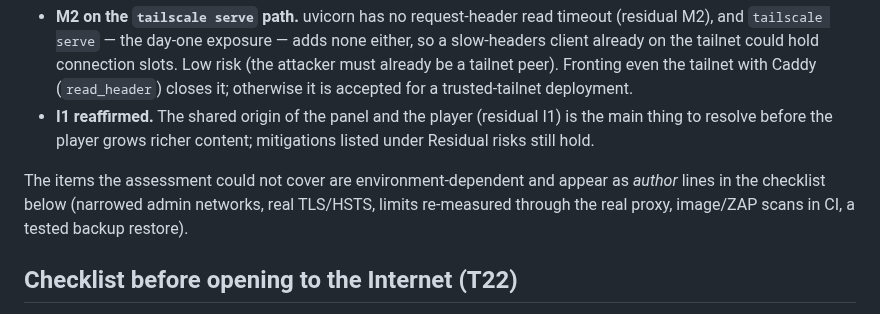
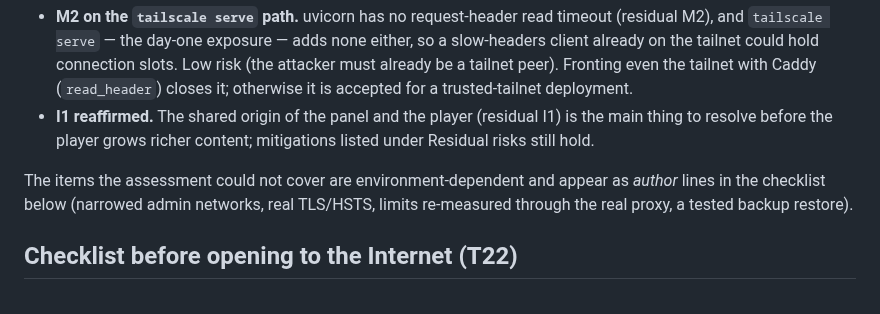
Before and after one commit to qtekfun/UltimateTunes, a Markdown page: SECURITY.md, the part around the change. Drawn GitHub-style.

Commit message:
docs(security): drop the stale ZAP cross-reference
Co-Authored-By: Claude Opus 4.8 <noreply@anthropic.com>
Claude-Session: https://claude.ai/code/session_01HJCVDvo3bJ3BuqgGjwE7fv

```diff
--- a/SECURITY.md
+++ b/SECURITY.md
@@ -82,7 +82,7 @@ An adversarial assessment of 1.0.0-rc.4, requested before public exposure. Two i
 - **M2 on the `tailscale serve` path.** uvicorn has no request-header read timeout (residual M2), and `tailscale serve` — the day-one exposure — adds none either, so a slow-headers client already on the tailnet could hold connection slots. Low risk (the attacker must already be a tailnet peer). Fronting even the tailnet with Caddy (`read_header`) closes it; otherwise it is accepted for a trusted-tailnet deployment.
 - **I1 reaffirmed.** The shared origin of the panel and the player (residual I1) is the main thing to resolve before the player grows richer content; mitigations listed under Residual risks still hold.
 
-The items the assessment could not cover are environment-dependent and appear as *author* lines in the checklist below (narrowed admin networks, real TLS/HSTS, limits re-measured through the real proxy, image/ZAP scans in CI, a tested backup restore).
+The items the assessment could not cover are environment-dependent and appear as *author* lines in the checklist below (narrowed admin networks, real TLS/HSTS, limits re-measured through the real proxy, a tested backup restore).
 
 ## Checklist before opening to the Internet (T22)
 Evidence for each item; the ones marked *author* depend on the homelab and are done there, not in this repository (nothing is deployed or published by the project).
```
